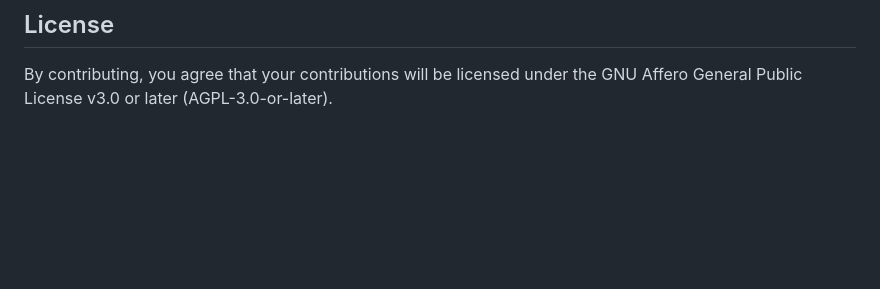
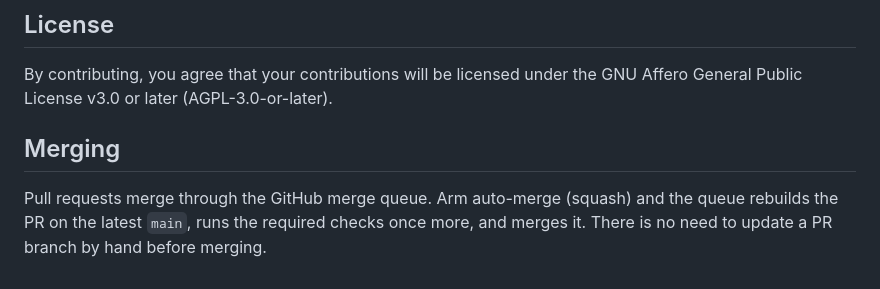
Before and after one commit to D-sorganization/openflight_development, a Markdown page: CONTRIBUTING.md, the part around the change. Drawn GitHub-style; blank space fills up the shorter version.

Commit message:
docs: describe merging through the merge queue (Repository_Management#1900) (#69)
Co-authored-by: Fleet Sync Bot <dieterolson@gmail.com>
Co-authored-by: Claude Opus 5.5 <noreply@anthropic.com>

```diff
--- a/CONTRIBUTING.md
+++ b/CONTRIBUTING.md
@@ -244,3 +244,9 @@ The `MockLaunchMonitor` class simulates realistic shot data based on TrackMan av
 ## License
 
 By contributing, you agree that your contributions will be licensed under the GNU Affero General Public License v3.0 or later (AGPL-3.0-or-later).
+
+## Merging
+
+Pull requests merge through the GitHub merge queue. Arm auto-merge (squash) and the
+queue rebuilds the PR on the latest `main`, runs the required checks once more, and
+merges it. There is no need to update a PR branch by hand before merging.
```
